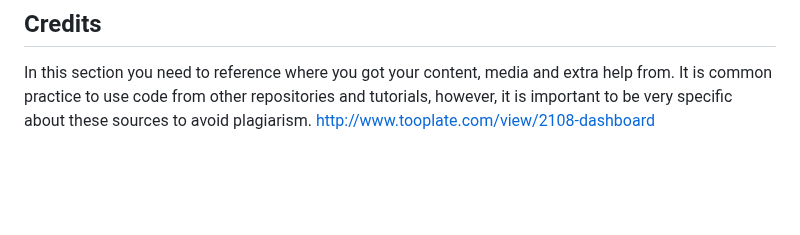
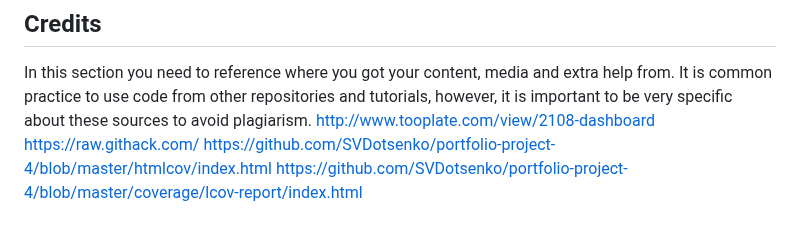
Before and after one commit to SVDotsenko/portfolio-project-4, a Markdown page: README.md, the part around one of its changes. Drawn GitHub-style; blank space fills up the shorter version.

Commit message:
Updated links to Test coverage reports

```diff
--- a/README.md
+++ b/README.md
@@ -249,3 +249,6 @@ This section should describe the process you went through to deploy the project
 
 In this section you need to reference where you got your content, media and extra help from. It is common practice to use code from other repositories and tutorials, however, it is important to be very specific about these sources to avoid plagiarism.
 http://www.tooplate.com/view/2108-dashboard
+https://raw.githack.com/
+https://github.com/SVDotsenko/portfolio-project-4/blob/master/htmlcov/index.html
+https://github.com/SVDotsenko/portfolio-project-4/blob/master/coverage/lcov-report/index.html
```
Also changed, not shown: other parts of README.md (+2 -2 lines).
